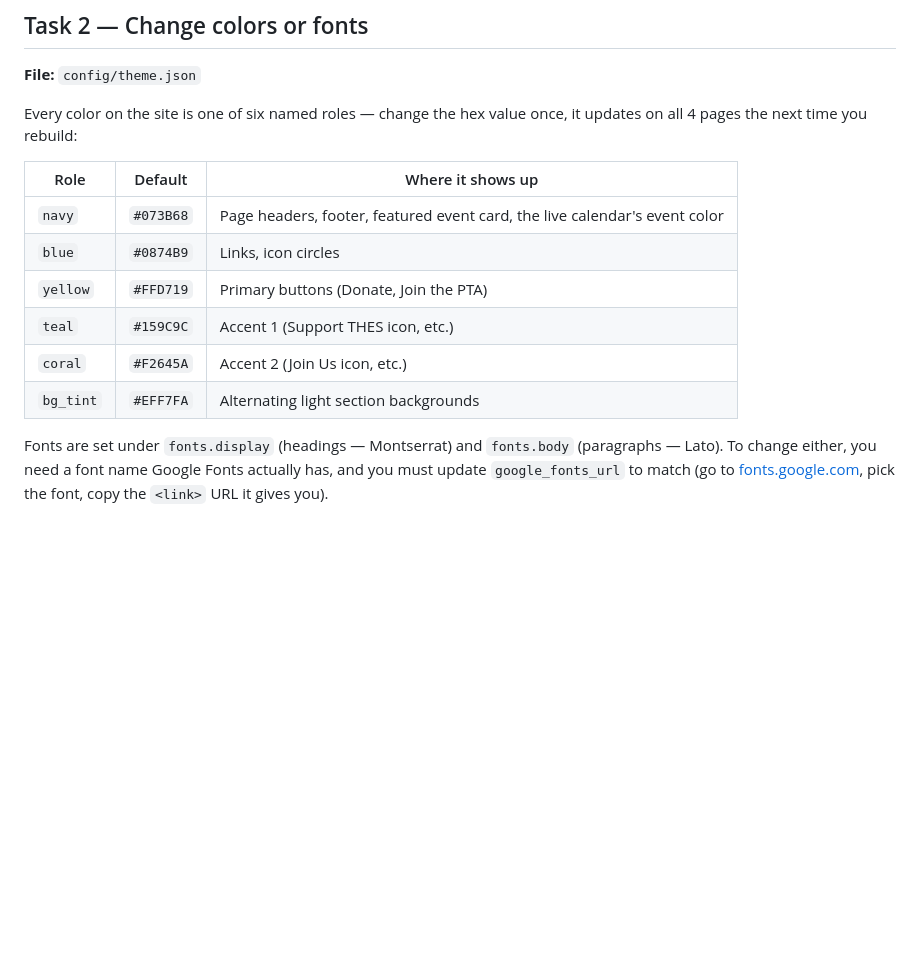
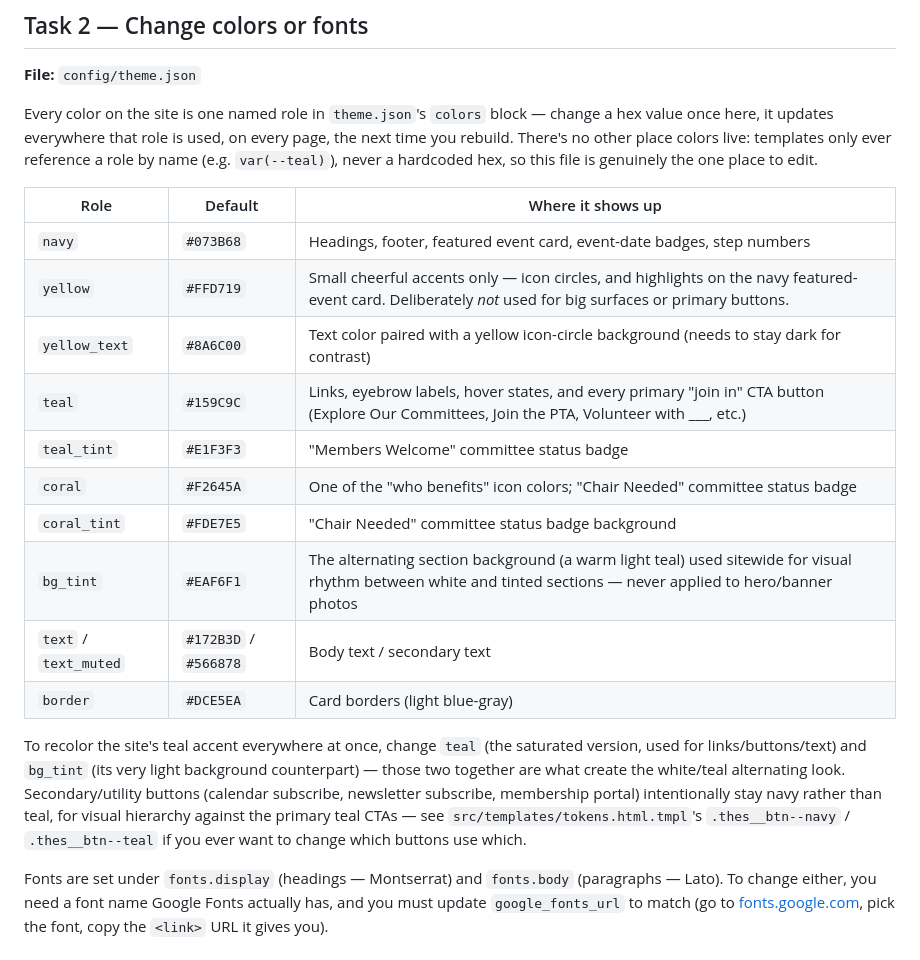
Before and after one commit to techmaster-thespta/thespta, a Markdown page: docs/SOP.md, the part around the change. Rendered like a GitHub page; blank space fills up the shorter version.

Commit message:
Fix stale color-role docs in SOP.md Task 2 after the palette update
The table still described the removed "blue" role, the old bg_tint
default, and said yellow was used for primary buttons — all no longer
true after the teal/warm-bg_tint palette pass. Rewrote it to match
current reality and made explicit what was implicit: every color is a
single named value in config/theme.json, never hardcoded in a template,
so changing the site's teal accent everywhere is a two-value edit
(teal + bg_tint) in one file, then rebuild.

Co-Authored-By: Claude Sonnet 5 <noreply@anthropic.com>
Claude-Session: https://claude.ai/code/session_01CA2bPQG3WVKsicEC9pKKA6

```diff
--- a/docs/SOP.md
+++ b/docs/SOP.md
@@ -73,16 +73,34 @@ Rebuild + push: `python3 src/build.py` then `git push` (or just push — see Tas
 
 **File:** `config/theme.json`
 
-Every color on the site is one of six named roles — change the hex value once, it updates on all 4 pages the next time you rebuild:
+Every color on the site is one named role in `theme.json`'s `colors`
+block — change a hex value once here, it updates everywhere that role is
+used, on every page, the next time you rebuild. There's no other place
+colors live: templates only ever reference a role by name (e.g.
+`var(--teal)`), never a hardcoded hex, so this file is genuinely the one
+place to edit.
 
 | Role | Default | Where it shows up |
 |---|---|---|
-| `navy` | `#073B68` | Page headers, footer, featured event card, the live calendar's event color |
-| `blue` | `#0874B9` | Links, icon circles |
-| `yellow` | `#FFD719` | Primary buttons (Donate, Join the PTA) |
-| `teal` | `#159C9C` | Accent 1 (Support THES icon, etc.) |
-| `coral` | `#F2645A` | Accent 2 (Join Us icon, etc.) |
-| `bg_tint` | `#EFF7FA` | Alternating light section backgrounds |
+| `navy` | `#073B68` | Headings, footer, featured event card, event-date badges, step numbers |
+| `yellow` | `#FFD719` | Small cheerful accents only — icon circles, and highlights on the navy featured-event card. Deliberately *not* used for big surfaces or primary buttons. |
+| `yellow_text` | `#8A6C00` | Text color paired with a yellow icon-circle background (needs to stay dark for contrast) |
+| `teal` | `#159C9C` | Links, eyebrow labels, hover states, and every primary "join in" CTA button (Explore Our Committees, Join the PTA, Volunteer with \_\_\_, etc.) |
+| `teal_tint` | `#E1F3F3` | "Members Welcome" committee status badge |
+| `coral` | `#F2645A` | One of the "who benefits" icon colors; "Chair Needed" committee status badge |
+| `coral_tint` | `#FDE7E5` | "Chair Needed" committee status badge background |
+| `bg_tint` | `#EAF6F1` | The alternating section background (a warm light teal) used sitewide for visual rhythm between white and tinted sections — never applied to hero/banner photos |
+| `text` / `text_muted` | `#172B3D` / `#566878` | Body text / secondary text |
+| `border` | `#DCE5EA` | Card borders (light blue-gray) |
+
+To recolor the site's teal accent everywhere at once, change `teal` (the
+saturated version, used for links/buttons/text) and `bg_tint` (its very
+light background counterpart) — those two together are what create the
+white/teal alternating look. Secondary/utility buttons (calendar
+subscribe, newsletter subscribe, membership portal) intentionally stay
+navy rather than teal, for visual hierarchy against the primary teal
+CTAs — see `src/templates/tokens.html.tmpl`'s `.thes__btn--navy` /
+`.thes__btn--teal` if you ever want to change which buttons use which.
 
 Fonts are set under `fonts.display` (headings — Montserrat) and
 `fonts.body` (paragraphs — Lato). To change either, you need a font name
```
